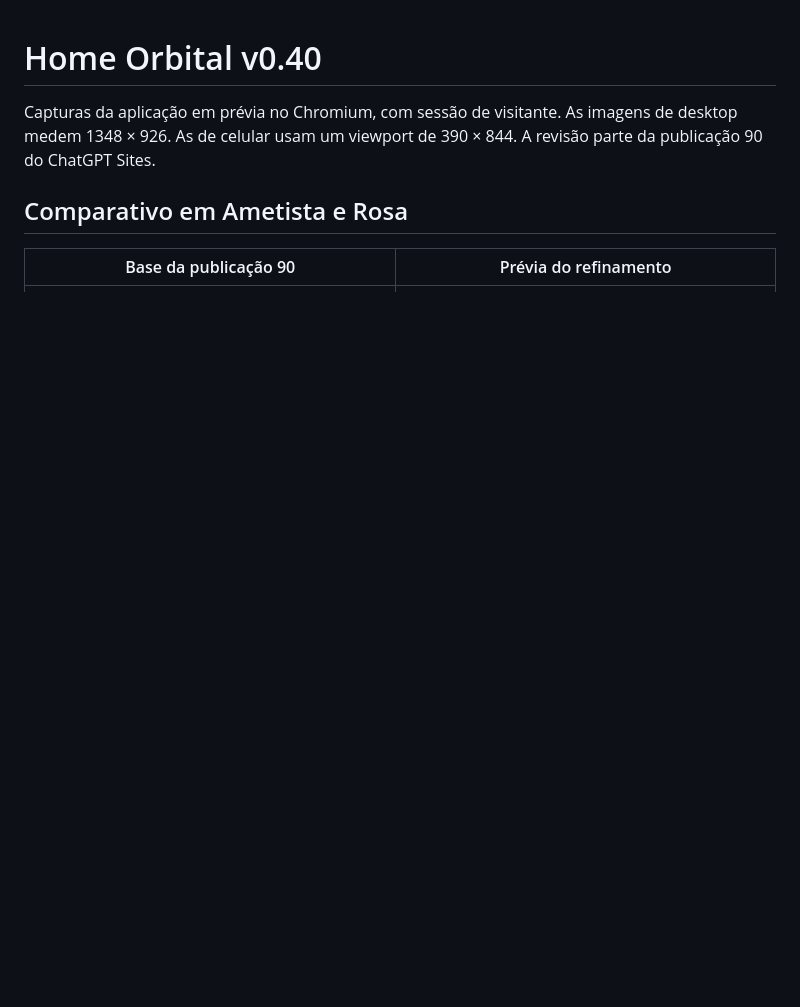
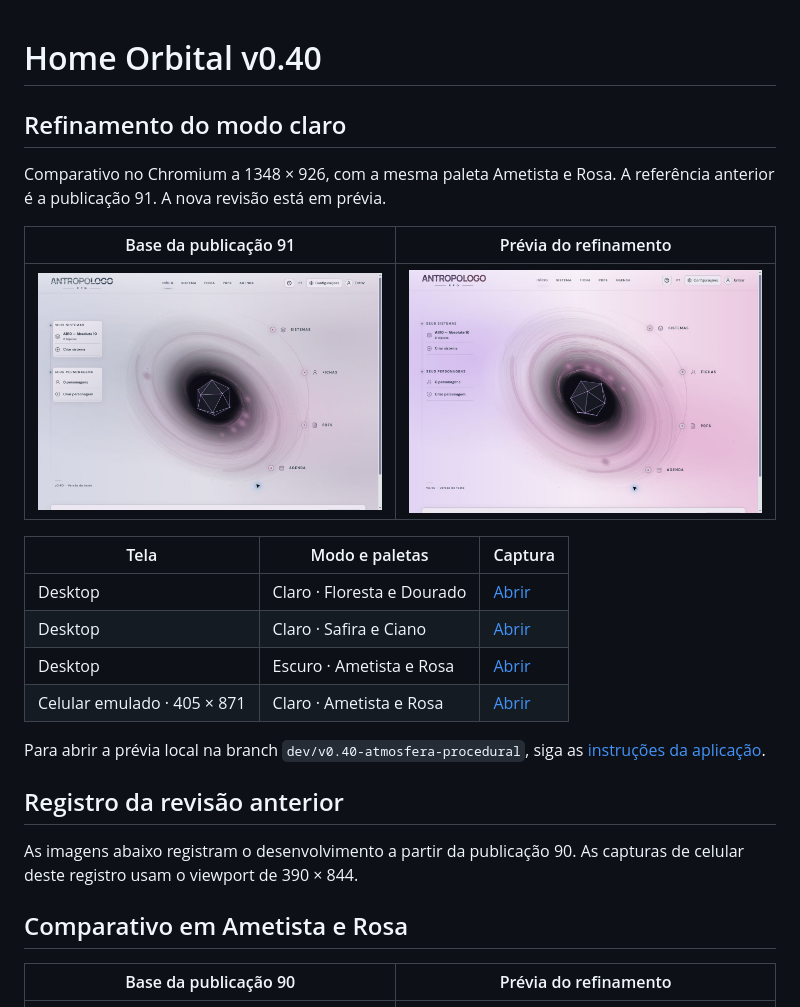
Before and after one commit to GustavoMissawa/antropologo-rpg-map, a Markdown page: docs/home-orbital-v040/README.md, the part around the change. Drawn GitHub-style; pictures changed too: docs/home-orbital-v040/modo-claro-antes.jpg (added), docs/home-orbital-v040/modo-claro-depois.jpg (added); blank space fills up the shorter version.

Commit message:
Refina o modo claro da Home Orbital

```diff
--- a/docs/home-orbital-v040/README.md
+++ b/docs/home-orbital-v040/README.md
@@ -1,8 +1,28 @@
 # Home Orbital v0.40
 
-Capturas da aplicação em prévia no Chromium, com sessão de visitante. As
-imagens de desktop medem 1348 × 926. As de celular usam um viewport de
-390 × 844. A revisão parte da publicação 90 do ChatGPT Sites.
+## Refinamento do modo claro
+
+Comparativo no Chromium a 1348 × 926, com a mesma paleta Ametista e Rosa.
+A referência anterior é a publicação 91. A nova revisão está em prévia.
+
+| Base da publicação 91 | Prévia do refinamento |
+| --- | --- |
+| ![Modo claro na publicação 91](modo-claro-antes.jpg) | ![Modo claro com filamentos mais coloridos e painéis transparentes](modo-claro-depois.jpg) |
+
+| Tela | Modo e paletas | Captura |
+| --- | --- | --- |
+| Desktop | Claro · Floresta e Dourado | [Abrir](modo-claro-floresta-dourado.jpg) |
+| Desktop | Claro · Safira e Ciano | [Abrir](modo-claro-safira-ciano.jpg) |
+| Desktop | Escuro · Ametista e Rosa | [Abrir](modo-escuro-depois.jpg) |
+| Celular emulado · 405 × 871 | Claro · Ametista e Rosa | [Abrir](modo-claro-mobile.jpg) |
+
+Para abrir a prévia local na branch `dev/v0.40-atmosfera-procedural`, siga as
+[instruções da aplicação](../../aplicacao/v0.40/docs/home-orbital-v040.md#executar-localmente).
+
+## Registro da revisão anterior
+
+As imagens abaixo registram o desenvolvimento a partir da publicação 90.
+As capturas de celular deste registro usam o viewport de 390 × 844.
 
 ## Comparativo em Ametista e Rosa
 
```
Also changed, not shown: docs/home-orbital-v040/modo-claro-floresta-dourado.jpg (added), docs/home-orbital-v040/modo-claro-mobile.jpg (added), docs/home-orbital-v040/modo-claro-safira-ciano.jpg (added), docs/home-orbital-v040/modo-escuro-depois.jpg (added), 6 other files.
